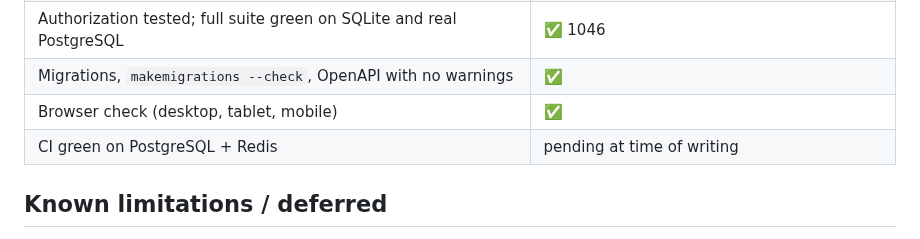
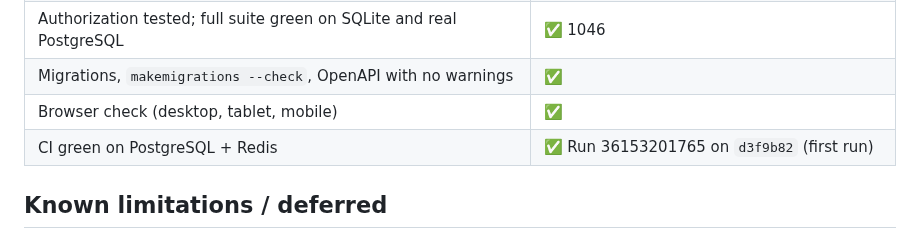
Before and after one commit to Waqar-Azeem-001/Wpanel, a Markdown page: docs/phase-12-gap-report.md, the part around the change. Rendered like a GitHub page.

Commit message:
Mark Phase 12 complete after green CI
Co-Authored-By: Claude Sonnet 5 <noreply@anthropic.com>

```diff
--- a/docs/phase-12-gap-report.md
+++ b/docs/phase-12-gap-report.md
@@ -83,7 +83,7 @@ Cancellation request, reason, immediate or end-of-term choice, admin review, app
 | Authorization tested; full suite green on SQLite and real PostgreSQL | ✅ 1046 |
 | Migrations, `makemigrations --check`, OpenAPI with no warnings | ✅ |
 | Browser check (desktop, tablet, mobile) | ✅ |
-| CI green on PostgreSQL + Redis | pending at time of writing |
+| CI green on PostgreSQL + Redis | ✅ Run 36153201765 on `d3f9b82` (first run) |
 
 ## Known limitations / deferred
 
```
Also changed, not shown: Hosting_Management_Portal_Master_Development_Roadmap.md (+1 -1 lines).
